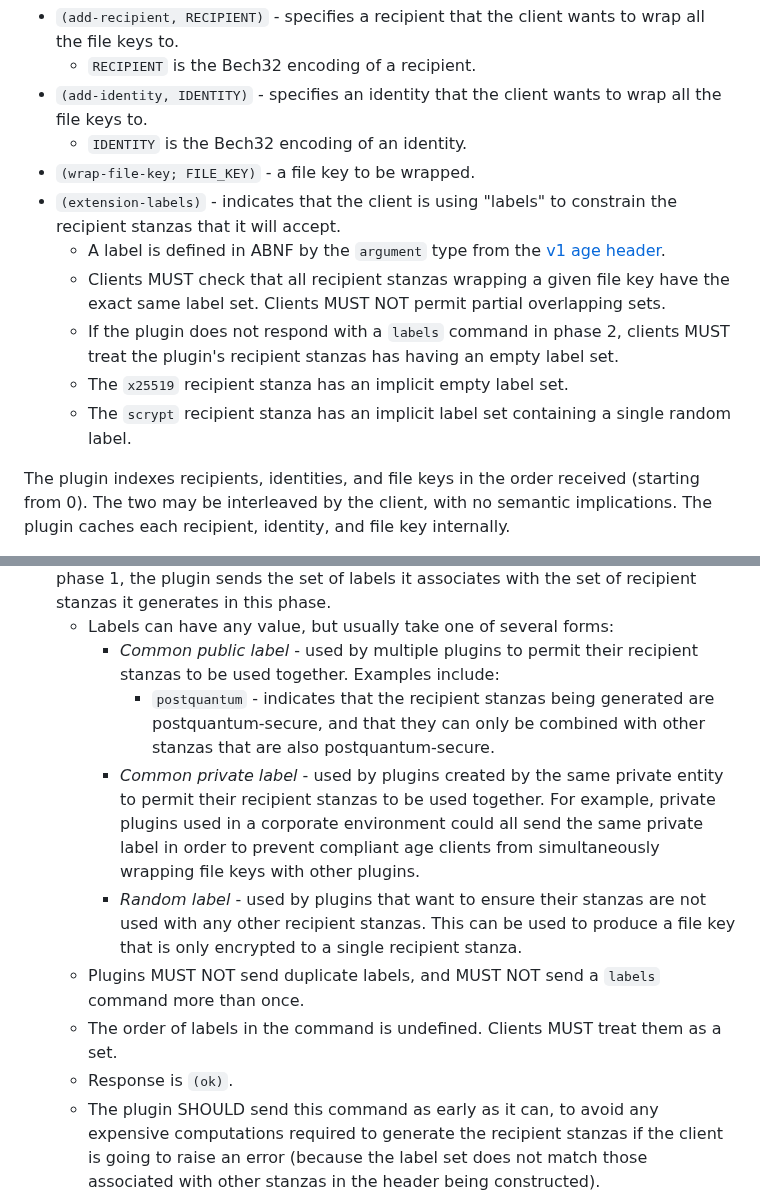
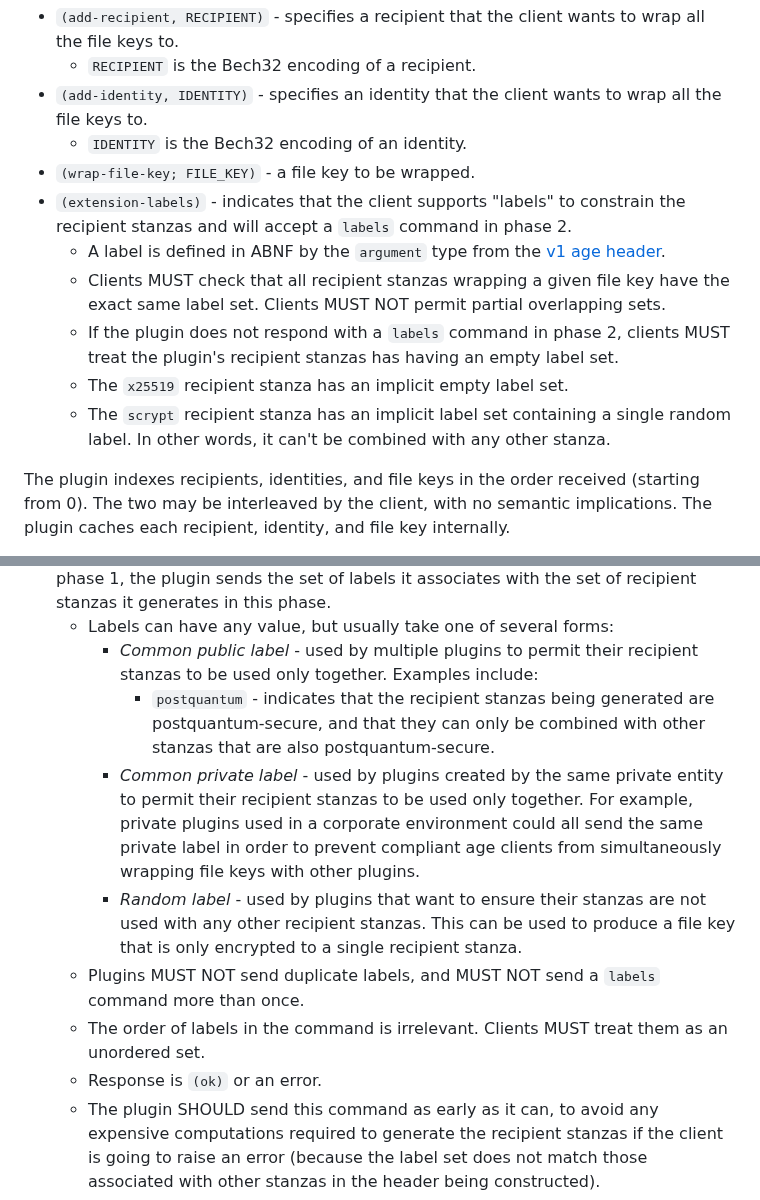
Before and after one commit to C2SP/C2SP, a Markdown page: age-plugin.md, 2 parts joined by grey strips. GitHub-like rendering.

Commit message:
age-plugin: Apply labels wording tweaks from code review
Co-authored-by: Filippo Valsorda <hi@filippo.io>

```diff
--- a/age-plugin.md
+++ b/age-plugin.md
@@ -216,8 +216,8 @@ Four commands are defined for this phase:
   wrap all the file keys to.
   - `IDENTITY` is the Bech32 encoding of an identity.
 - `(wrap-file-key; FILE_KEY)` - a file key to be wrapped.
-- `(extension-labels)` - indicates that the client is using "labels" to constrain
-  the recipient stanzas that it will accept.
+- `(extension-labels)` - indicates that the client supports "labels" to constrain
+  the recipient stanzas and will accept a `labels` command in phase 2.
   - A label is defined in ABNF by the `argument` type from the [v1 age header][].
   - Clients MUST check that all recipient stanzas wrapping a given file key have
     the exact same label set. Clients MUST NOT permit partial overlapping sets.
@@ -225,7 +225,7 @@ Four commands are defined for this phase:
     treat the plugin's recipient stanzas has having an empty label set.
   - The `x25519` recipient stanza has an implicit empty label set.
   - The `scrypt` recipient stanza has an implicit label set containing a single
-    random label.
+    random label. In other words, it can't be combined with any other stanza.
 
 The plugin indexes recipients, identities, and file keys in the order received
 (starting from 0). The two may be interleaved by the client, with no semantic
@@ -285,12 +285,12 @@ The following commands and responses are defined for this phase:
   recipient stanzas it generates in this phase.
   - Labels can have any value, but usually take one of several forms:
     - *Common public label* - used by multiple plugins to permit their recipient
-      stanzas to be used together. Examples include:
+      stanzas to be used only together. Examples include:
       - `postquantum` - indicates that the recipient stanzas being generated are
         postquantum-secure, and that they can only be combined with other stanzas
         that are also postquantum-secure.
     - *Common private label* - used by plugins created by the same private entity
-      to permit their recipient stanzas to be used together. For example, private
+      to permit their recipient stanzas to be used only together. For example, private
       plugins used in a corporate environment could all send the same private label
       in order to prevent compliant age clients from simultaneously wrapping file
       keys with other plugins.
@@ -299,9 +299,9 @@ The following commands and responses are defined for this phase:
       that is only encrypted to a single recipient stanza.
   - Plugins MUST NOT send duplicate labels, and MUST NOT send a `labels` command
     more than once.
-  - The order of labels in the command is undefined. Clients MUST treat them as a
-    set.
-  - Response is `(ok)`.
+  - The order of labels in the command is irrelevant. Clients MUST treat them as an
+    unordered set.
+  - Response is `(ok)` or an error.
   - The plugin SHOULD send this command as early as it can, to avoid any expensive
     computations required to generate the recipient stanzas if the client is going
     to raise an error (because the label set does not match those associated with
```
